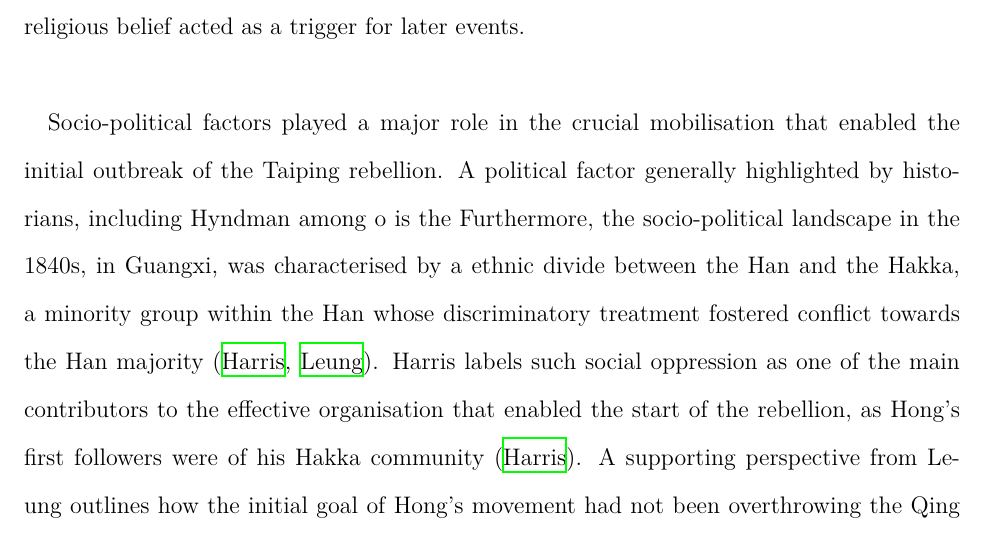
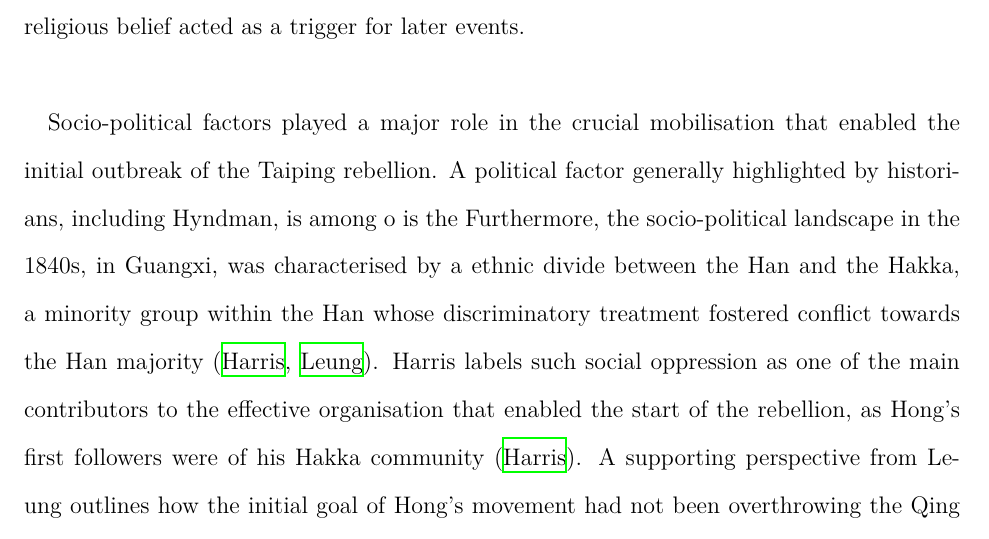
Before and after one commit to loladunton/history_ia, a LaTeX document (history_main.tex): part of page 6 of 8, cut so that both start at the same text. Compiled offline with XeLaTeX.

Commit message:
Auto-commit: changes detected at 2026-11-18 19:02:14

```diff
--- a/history_main.tex
+++ b/history_main.tex
@@ -35,7 +35,7 @@ Economic factors, particularly those prompted by external powers, can be seen to
 
 Hong Xiuquan’s religious ideology and the role it played in mobilising disillusioned individuals under the Society of God Worshippers was integral in causing the outbreak of the Taiping Rebellion. Hong’s messianic visions came to him after he failed his civil service examinations several times (\cite{zotero-item-121}, \cite{leungCritiqueMarxsView2013}). During this time period, he fell into an extensive delirium. Later, he received a collection of Christian verse called “Good Words for Exhorting the Age”, which used religious persuasion to indicate the need for political action to achieve China's moral salvation, in particular the "embodiment of moral regeneration in a new dynastic regime" ({\cite{leungCritiqueMarxsView2013}). Furthermore, the book criticised religious and spiritual practices and culture. - particularly Confuscianism, Buddhisma nd Daoism - which may have contributed to Hong's disillusionment with Confuscianism, and by extension, with the state system in China at the time (\cite{PDFHongXiuquan2026}, \cite{leungCritiqueMarxsView2013}). This prompted the realisation that one of his delirious dreams had actually been about God, his father, and Jesus Christ, his brother, which in turn provided the initial motivation for him to establish the Society of God Worshippers in 1843. Moreover, as Leung argues, it was this very mobilisation that was the "immediate precondition to the uprising", however this source is limited in origin, as Leung was an undergraduate student at the time of writing this work. Furthermore, Wei outlines the signigicance of ideology in the outbreak of the Taiping rebellion, honing in on its Millenarianist characteristics, such as the ideals of "utopia", saviour and crusade against evil (\cite{chenweiReconsiderationsTaipingRebellion2022}). Hong's personal background of examination failures and engagement with the influential words of “Good Words for Exhorting the Age” crafted a dependency on religious ideology for motivation that, when combined with his charisma presented an influential leader for people to believe in - his religious belief acted as a trigger for later events. \\
 
-Socio-political factors played a major role in the crucial mobilisation that enabled the initial outbreak of the Taiping rebellion. A political factor generally highlighted by historians, including Hyndman among o is the  Furthermore, the socio-political landscape in the 1840s, in Guangxi, was characterised by a ethnic divide between the Han and the Hakka, a minority group within the Han whose discriminatory treatment fostered conflict towards the Han majority (\cite{zotero-item-121}, \cite{leungCritiqueMarxsView2013}). Harris labels such social oppression as one of the main contributors to the effective organisation that enabled the start of the rebellion, as Hong's first followers were of his Hakka community (\cite{zotero-item-121}). A supporting perspective from Leung outlines how the initial goal of Hong's movement had not been overthrowing the Qing government, but rather the spreading of his newfound Christianity through his charismatic, religious conviction (\cite{leungCritiqueMarxsView2013}). This drew in converts, largely from Hakka communities in the province amassing a following of 10 000 by 1849 (\cite{leungCritiqueMarxsView2013}).
+Socio-political factors played a major role in the crucial mobilisation that enabled the initial outbreak of the Taiping rebellion. A political factor generally highlighted by historians, including Hyndman, is  among o is the  Furthermore, the socio-political landscape in the 1840s, in Guangxi, was characterised by a ethnic divide between the Han and the Hakka, a minority group within the Han whose discriminatory treatment fostered conflict towards the Han majority (\cite{zotero-item-121}, \cite{leungCritiqueMarxsView2013}). Harris labels such social oppression as one of the main contributors to the effective organisation that enabled the start of the rebellion, as Hong's first followers were of his Hakka community (\cite{zotero-item-121}). A supporting perspective from Leung outlines how the initial goal of Hong's movement had not been overthrowing the Qing government, but rather the spreading of his newfound Christianity through his charismatic, religious conviction (\cite{leungCritiqueMarxsView2013}). This drew in converts, largely from Hakka communities in the province amassing a following of 10 000 by 1849 (\cite{leungCritiqueMarxsView2013}).
 
 Hakka vs Han (Leung) + misconceptions (Marx, Marx from Leung)
 Ethnic conflicts enabled mass mobilisation (Leung, Ch9 - place specific details)
```
